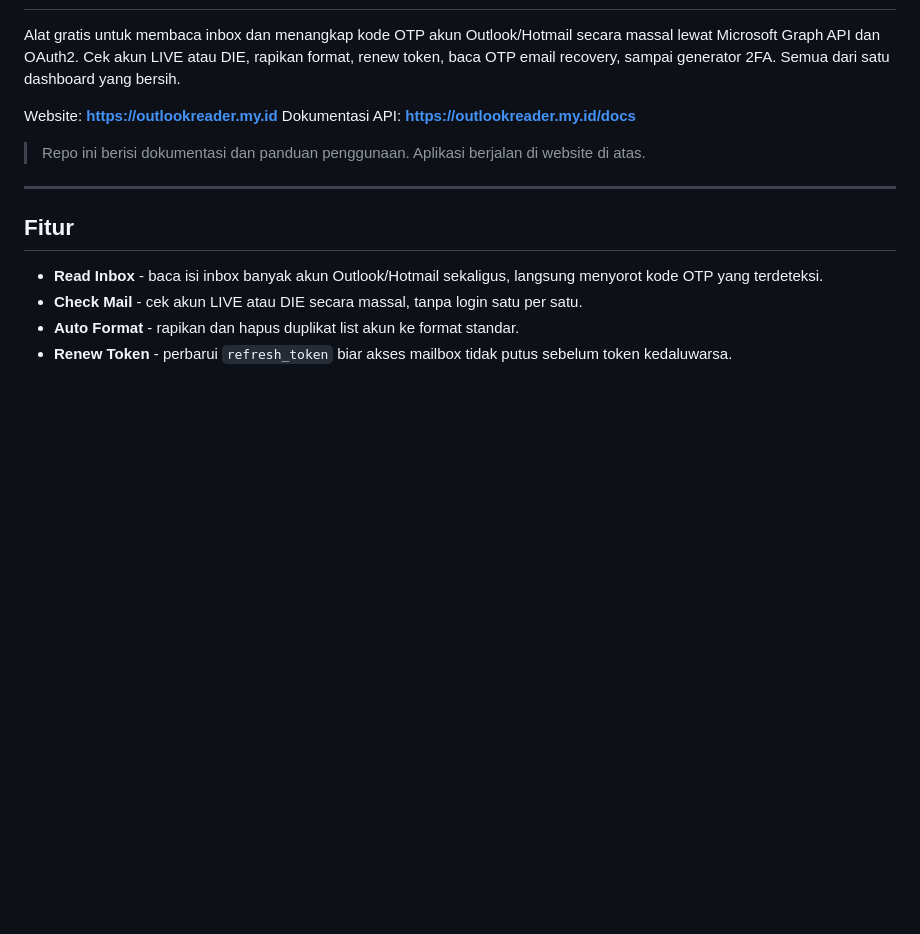
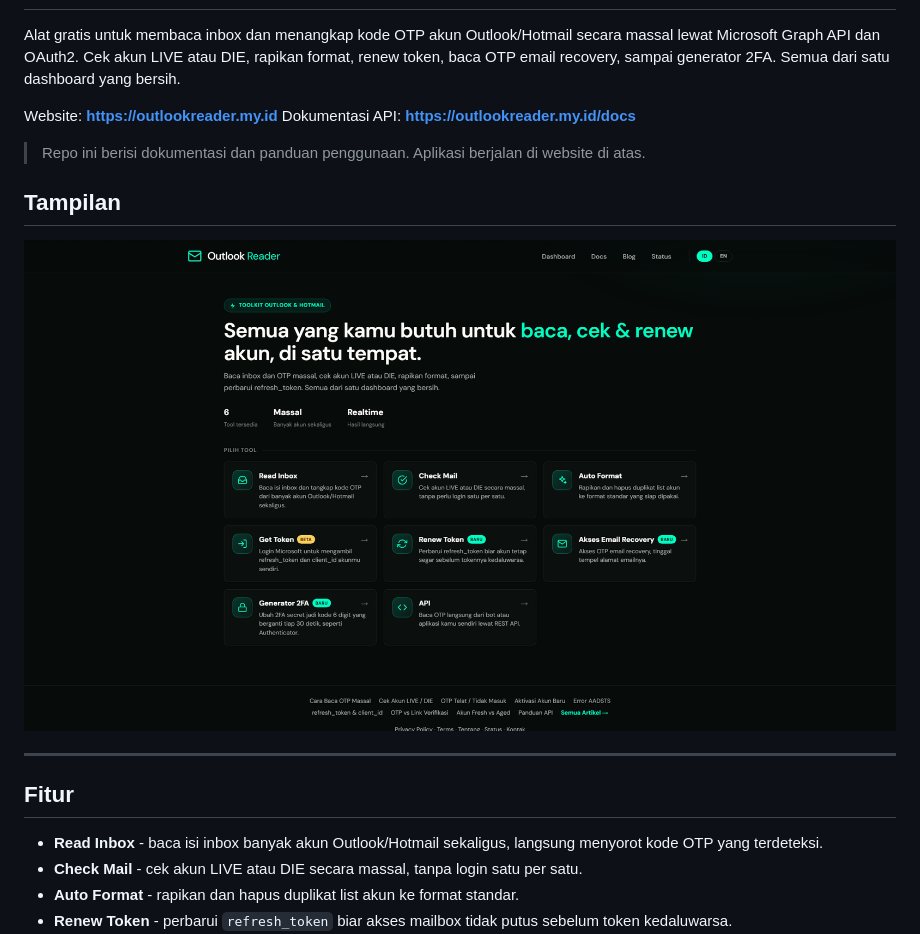
Before and after one commit to MRFRiwaldi/outlook-reader, a Markdown page: README.md, the part around one of its changes. Drawn GitHub-style; pictures changed too: docs/screenshot-desktop.png (added); blank space fills up the shorter version.

Commit message:
docs: add banner and desktop screenshot
Co-Authored-By: Claude Opus 4.8 <noreply@anthropic.com>

```diff
--- a/README.md
+++ b/README.md
@@ -6,6 +12,10 @@ Website: **https://outlookreader.my.id**
 Dokumentasi API: **https://outlookreader.my.id/docs**
 
 > Repo ini berisi dokumentasi dan panduan penggunaan. Aplikasi berjalan di website di atas.
+
+## Tampilan
+
+![Dashboard Outlook Reader](docs/screenshot-desktop.png)
 
 ---
 
```
Also changed, not shown: other parts of README.md (+7 -1 lines).
